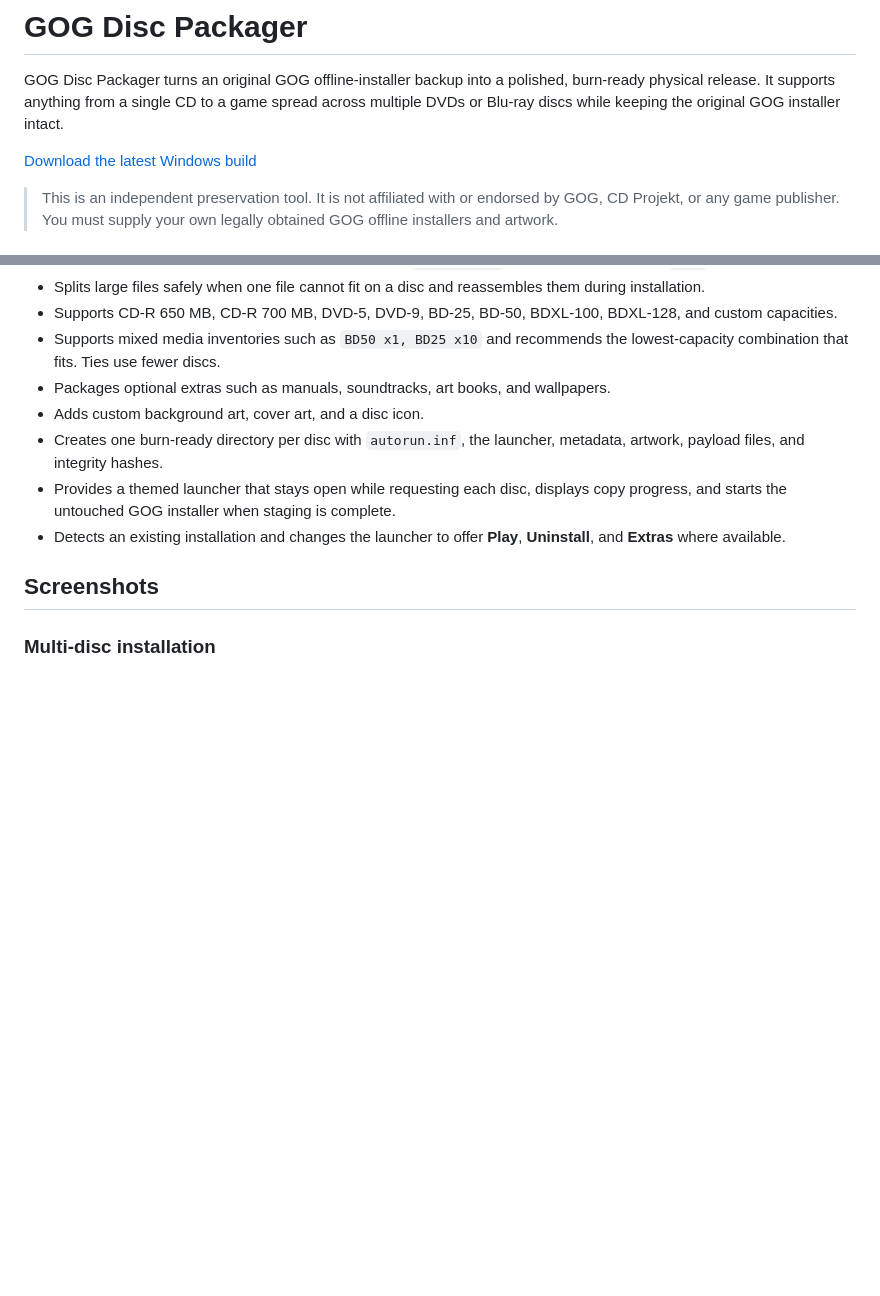
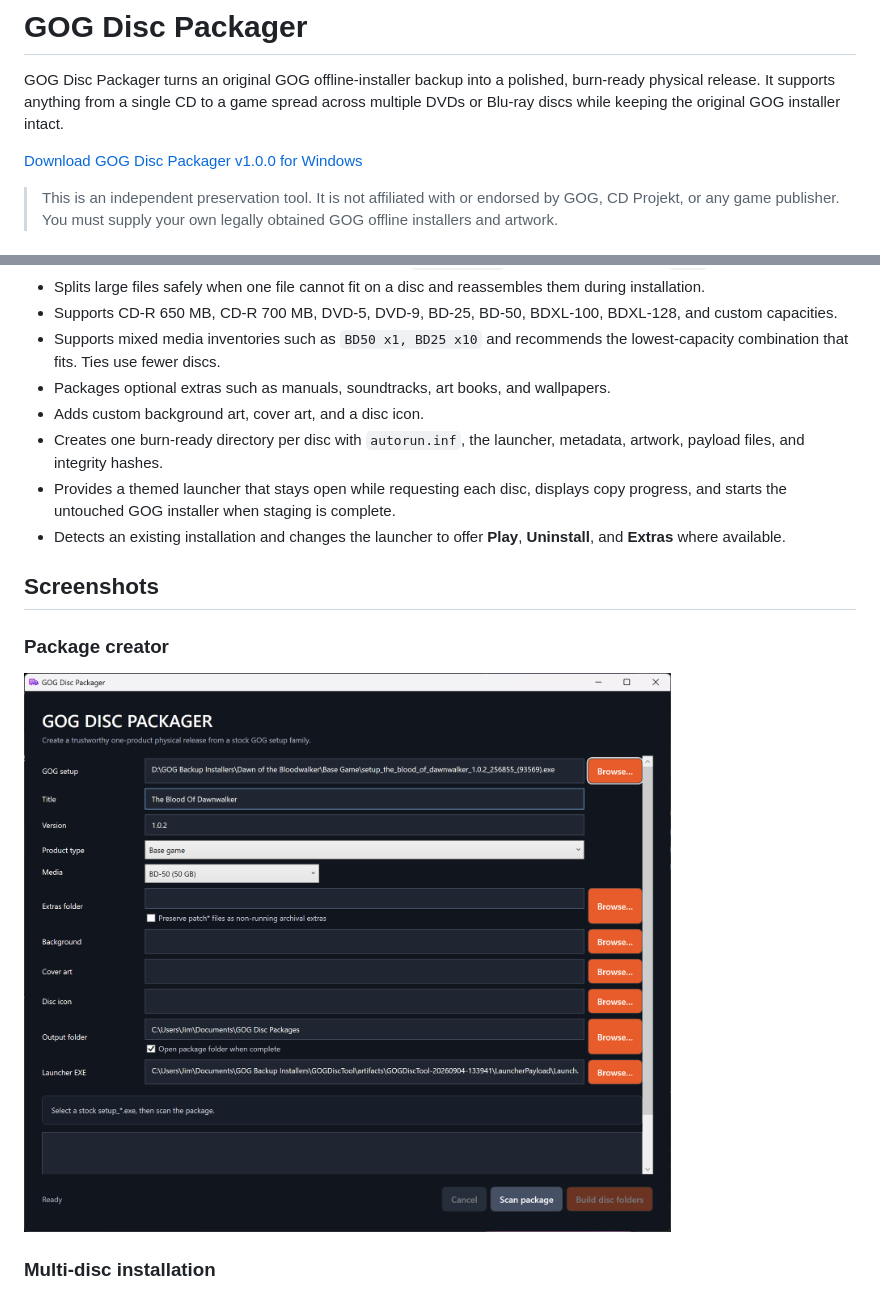
Before and after one commit to east35/GOG-Disc-Packager, a Markdown page: README.md, 2 parts joined by grey strips. Rendered like a GitHub page; pictures changed too: img/Image 3.png (added); blank space fills up the shorter version.

Commit message:
Publish Windows build and project screenshots

```diff
--- a/README.md
+++ b/README.md
@@ -2,7 +2,7 @@
 
 GOG Disc Packager turns an original GOG offline-installer backup into a polished, burn-ready physical release. It supports anything from a single CD to a game spread across multiple DVDs or Blu-ray discs while keeping the original GOG installer intact.
 
-[Download the latest Windows build](https://github.com/east35/GOG-Disc-Packager/releases/latest)
+[Download GOG Disc Packager v1.0.0 for Windows](https://github.com/east35/GOG-Disc-Packager/raw/main/build/GOG-Disc-Packager-v1.0.0-win-x64.zip)
 
 > This is an independent preservation tool. It is not affiliated with or endorsed by GOG, CD Projekt, or any game publisher. You must supply your own legally obtained GOG offline installers and artwork.
 
@@ -19,6 +19,10 @@ GOG Disc Packager turns an original GOG offline-installer backup into a polished
 - Detects an existing installation and changes the launcher to offer **Play**, **Uninstall**, and **Extras** where available.
 
 ## Screenshots
+
+### Package creator
+
+![GOG Disc Packager application](img/Image%203.png)
 
 ### Multi-disc installation
 
```
Also changed, not shown: 3 other files.
